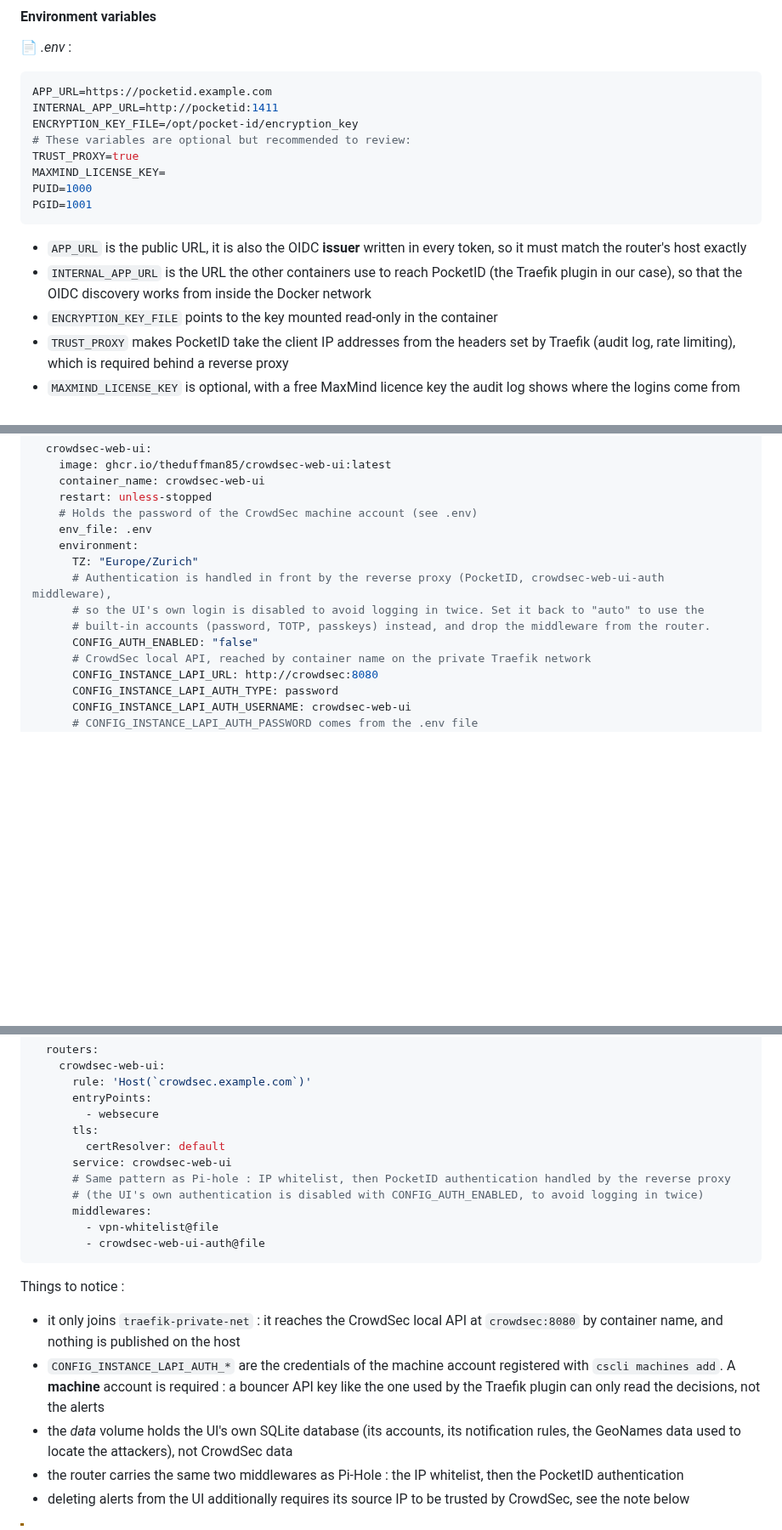
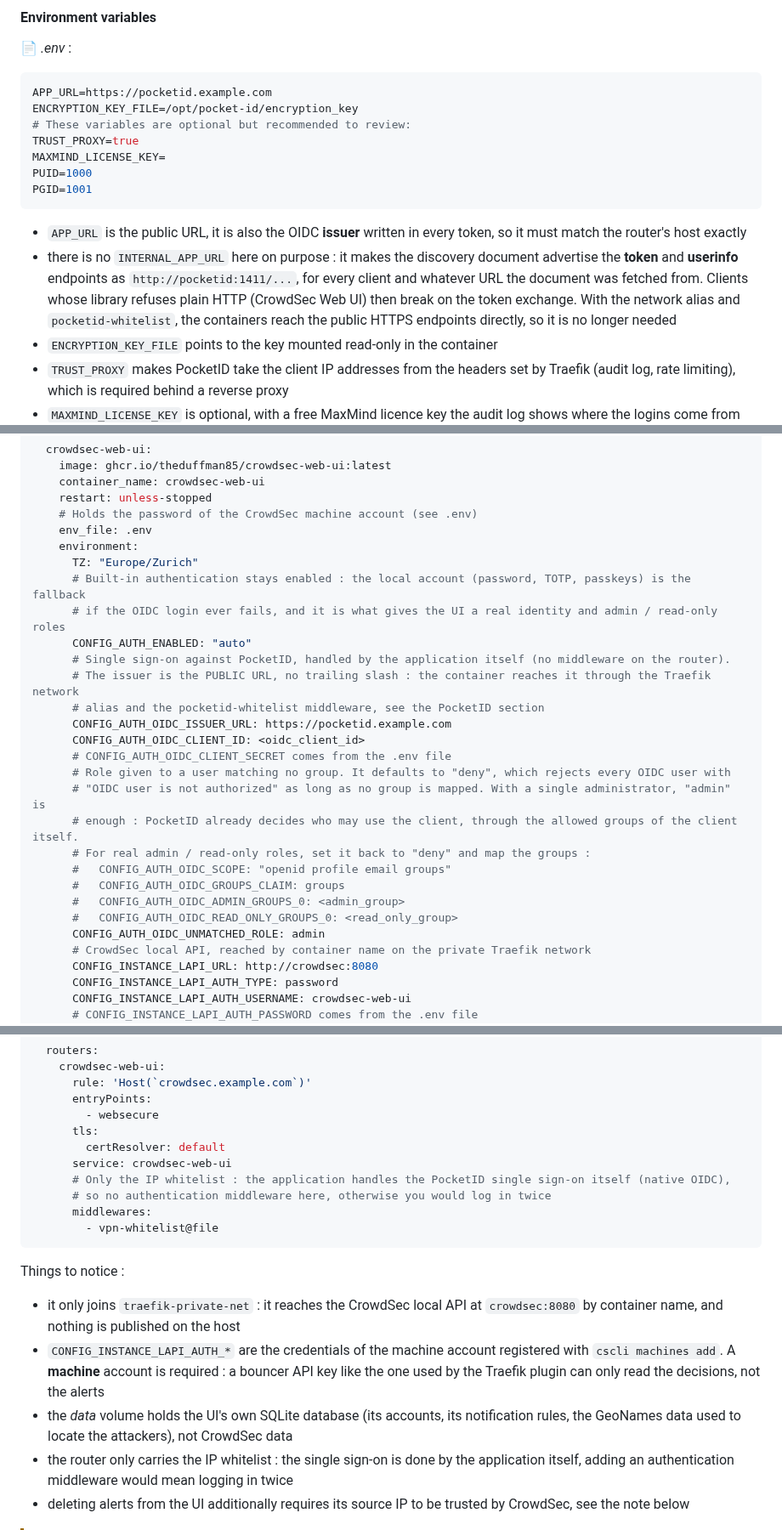
Before and after one commit to Yann39/self-hosted-n100, a Markdown page: README.md, 3 parts joined by grey strips. Shown at 85% size. Rendered like a GitHub page; blank space fills up the shorter version.

````diff
--- a/README.md
+++ b/README.md
@@ -2506,7 +2519,6 @@ Things to notice :
 
 ```shell
 APP_URL=https://pocketid.example.com
-INTERNAL_APP_URL=http://pocketid:1411
 ENCRYPTION_KEY_FILE=/opt/pocket-id/encryption_key
 # These variables are optional but recommended to review:
 TRUST_PROXY=true
@@ -2516,7 +2528,9 @@ PGID=1001
 ```
 
 - `APP_URL` is the public URL, it is also the OIDC **issuer** written in every token, so it must match the router's host exactly
-- `INTERNAL_APP_URL` is the URL the other containers use to reach PocketID (the Traefik plugin in our case), so that the OIDC discovery works from inside the Docker network
+- there is no `INTERNAL_APP_URL` here on purpose : it makes the discovery document advertise the **token** and **userinfo** endpoints as `http://pocketid:1411/...`,
+  for every client and whatever URL the document was fetched from. Clients whose library refuses plain HTTP (CrowdSec Web UI) then break on the token exchange.
+  With the network alias and `pocketid-whitelist`, the containers reach the public HTTPS endpoints directly, so it is no longer needed
 - `ENCRYPTION_KEY_FILE` points to the key mounted read-only in the container
 - `TRUST_PROXY` makes PocketID take the client IP addresses from the headers set by Traefik (audit log, rate limiting), which is required behind a reverse proxy
 - `MAXMIND_LICENSE_KEY` is optional, with a free MaxMind licence key the audit log shows where the logins come from
@@ -2893,10 +2916,24 @@ services:
     env_file: .env
     environment:
       TZ: "Europe/Zurich"
-      # Authentication is handled in front by the reverse proxy (PocketID, crowdsec-web-ui-auth middleware),
-      # so the UI's own login is disabled to avoid logging in twice. Set it back to "auto" to use the
-      # built-in accounts (password, TOTP, passkeys) instead, and drop the middleware from the router.
-      CONFIG_AUTH_ENABLED: "false"
+      # Built-in authentication stays enabled : the local account (password, TOTP, passkeys) is the fallback
+      # if the OIDC login ever fails, and it is what gives the UI a real identity and admin / read-only roles
+      CONFIG_AUTH_ENABLED: "auto"
+      # Single sign-on against PocketID, handled by the application itself (no middleware on the router).
+      # The issuer is the PUBLIC URL, no trailing slash : the container reaches it through the Traefik network
+      # alias and the pocketid-whitelist middleware, see the PocketID section
+      CONFIG_AUTH_OIDC_ISSUER_URL: https://pocketid.example.com
+      CONFIG_AUTH_OIDC_CLIENT_ID: <oidc_client_id>
+      # CONFIG_AUTH_OIDC_CLIENT_SECRET comes from the .env file
+      # Role given to a user matching no group. It defaults to "deny", which rejects every OIDC user with
+      # "OIDC user is not authorized" as long as no group is mapped. With a single administrator, "admin" is
+      # enough : PocketID already decides who may use the client, through the allowed groups of the client itself.
+      # For real admin / read-only roles, set it back to "deny" and map the groups :
+      #   CONFIG_AUTH_OIDC_SCOPE: "openid profile email groups"
+      #   CONFIG_AUTH_OIDC_GROUPS_CLAIM: groups
+      #   CONFIG_AUTH_OIDC_ADMIN_GROUPS_0: <admin_group>
+      #   CONFIG_AUTH_OIDC_READ_ONLY_GROUPS_0: <read_only_group>
+      CONFIG_AUTH_OIDC_UNMATCHED_ROLE: admin
       # CrowdSec local API, reached by container name on the private Traefik network
       CONFIG_INSTANCE_LAPI_URL: http://crowdsec:8080
       CONFIG_INSTANCE_LAPI_AUTH_TYPE: password
@@ -2942,11 +2982,10 @@ http:
       tls:
         certResolver: default
       service: crowdsec-web-ui
-      # Same pattern as Pi-hole : IP whitelist, then PocketID authentication handled by the reverse proxy
-      # (the UI's own authentication is disabled with CONFIG_AUTH_ENABLED, to avoid logging in twice)
+      # Only the IP whitelist : the application handles the PocketID single sign-on itself (native OIDC),
+      # so no authentication middleware here, otherwise you would log in twice
       middlewares:
         - vpn-whitelist@file
-        - crowdsec-web-ui-auth@file
 ```
 
 Things to notice :
@@ -2955,7 +2994,7 @@ Things to notice :
 - `CONFIG_INSTANCE_LAPI_AUTH_*` are the credentials of the machine account registered with `cscli machines add`. A **machine** account is required :
   a bouncer API key like the one used by the Traefik plugin can only read the decisions, not the alerts
 - the _data_ volume holds the UI's own SQLite database (its accounts, its notification rules, the GeoNames data used to locate the attackers), not CrowdSec data
-- the router carries the same two middlewares as Pi-Hole : the IP whitelist, then the PocketID authentication
+- the router only carries the IP whitelist : the single sign-on is done by the application itself, adding an authentication middleware would mean logging in twice
 - deleting alerts from the UI additionally requires its source IP to be trusted by CrowdSec, see the note below
 
 > [!WARNING]
````
Also changed, not shown: other parts of README.md (+42 -17 lines), images/screen-homer.png, 7 other files.
